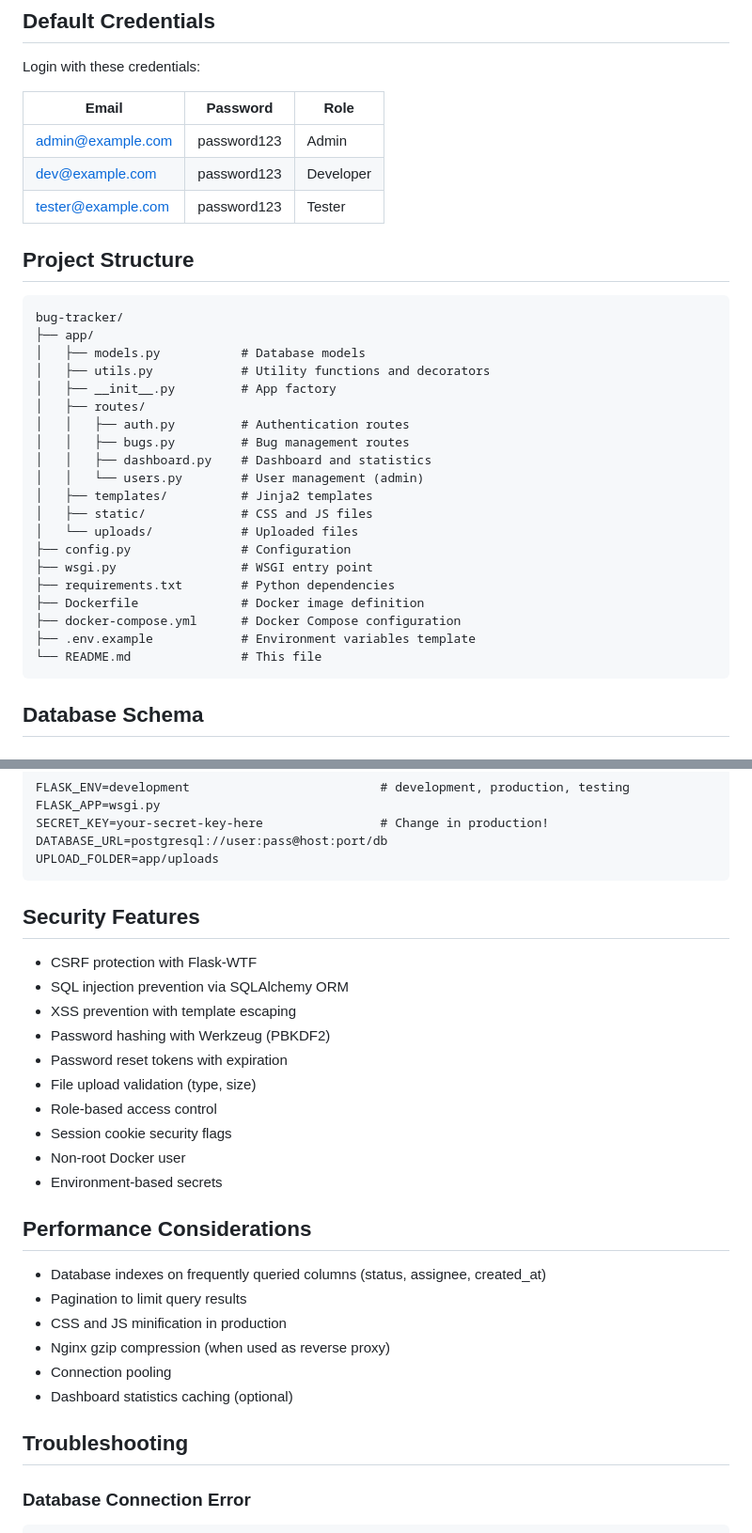
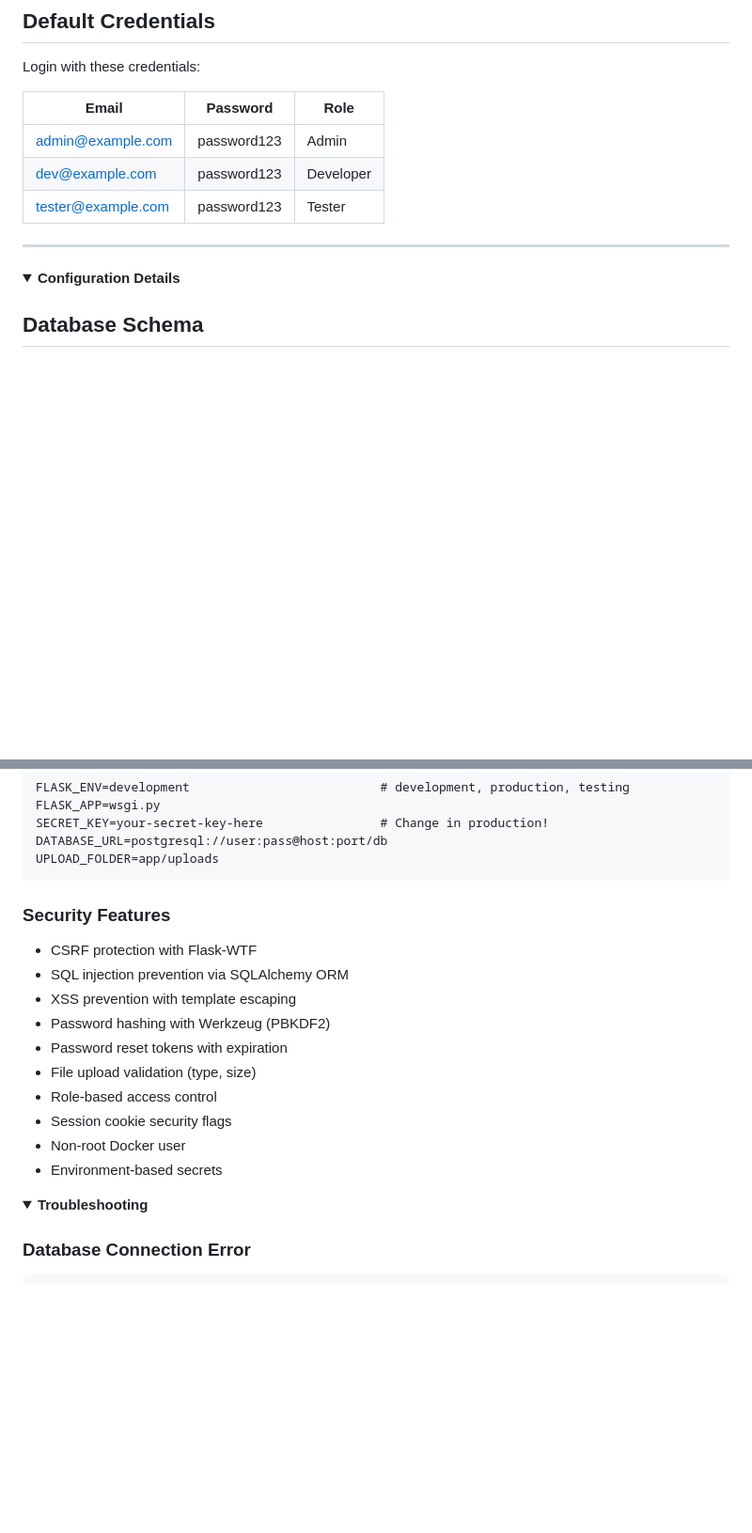
Before and after one commit to NimeshaDil/bug-tracking-system, a Markdown page: README.md, 2 parts joined by grey strips. Shown at 94% size. GitHub-like rendering; folded sections open; blank space fills up the shorter version.

````diff
--- a/README.md
+++ b/README.md
@@ -107,30 +107,10 @@ Login with these credentials:
 | dev@example.com | password123 | Developer |
 | tester@example.com | password123 | Tester |
 
-## Project Structure
+---
 
-```
-bug-tracker/
-├── app/
-│   ├── models.py           # Database models
-│   ├── utils.py            # Utility functions and decorators
-│   ├── __init__.py         # App factory
-│   ├── routes/
-│   │   ├── auth.py         # Authentication routes
-│   │   ├── bugs.py         # Bug management routes
-│   │   ├── dashboard.py    # Dashboard and statistics
-│   │   └── users.py        # User management (admin)
-│   ├── templates/          # Jinja2 templates
-│   ├── static/             # CSS and JS files
-│   └── uploads/            # Uploaded files
-├── config.py               # Configuration
-├── wsgi.py                 # WSGI entry point
-├── requirements.txt        # Python dependencies
-├── Dockerfile              # Docker image definition
-├── docker-compose.yml      # Docker Compose configuration
-├── .env.example            # Environment variables template
-└── README.md               # This file
-```
+<details>
+<summary><b>Configuration Details</b></summary>
 
 ## Database Schema
 
@@ -217,7 +197,7 @@ DATABASE_URL=postgresql://user:pass@host:port/db
 UPLOAD_FOLDER=app/uploads
 ```
 
-## Security Features
+### Security Features
 
 - CSRF protection with Flask-WTF
 - SQL injection prevention via SQLAlchemy ORM
@@ -230,16 +210,10 @@ UPLOAD_FOLDER=app/uploads
 - Non-root Docker user
 - Environment-based secrets
 
-## Performance Considerations
+</details>
 
-- Database indexes on frequently queried columns (status, assignee, created_at)
-- Pagination to limit query results
-- CSS and JS minification in production
-- Nginx gzip compression (when used as reverse proxy)
-- Connection pooling
-- Dashboard statistics caching (optional)
-
-## Troubleshooting
+<details>
+<summary><b>Troubleshooting</b></summary>
 
 ### Database Connection Error
 ```
````
Also changed, not shown: other parts of README.md (+17 -19 lines).
